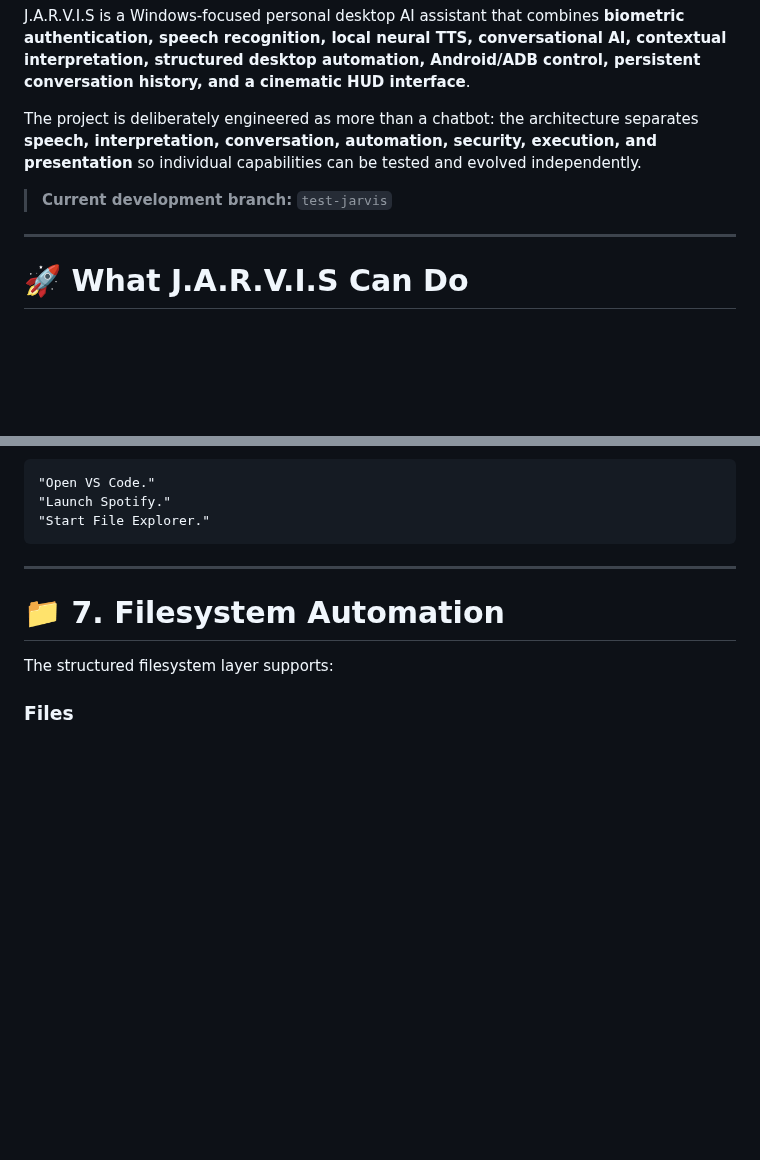
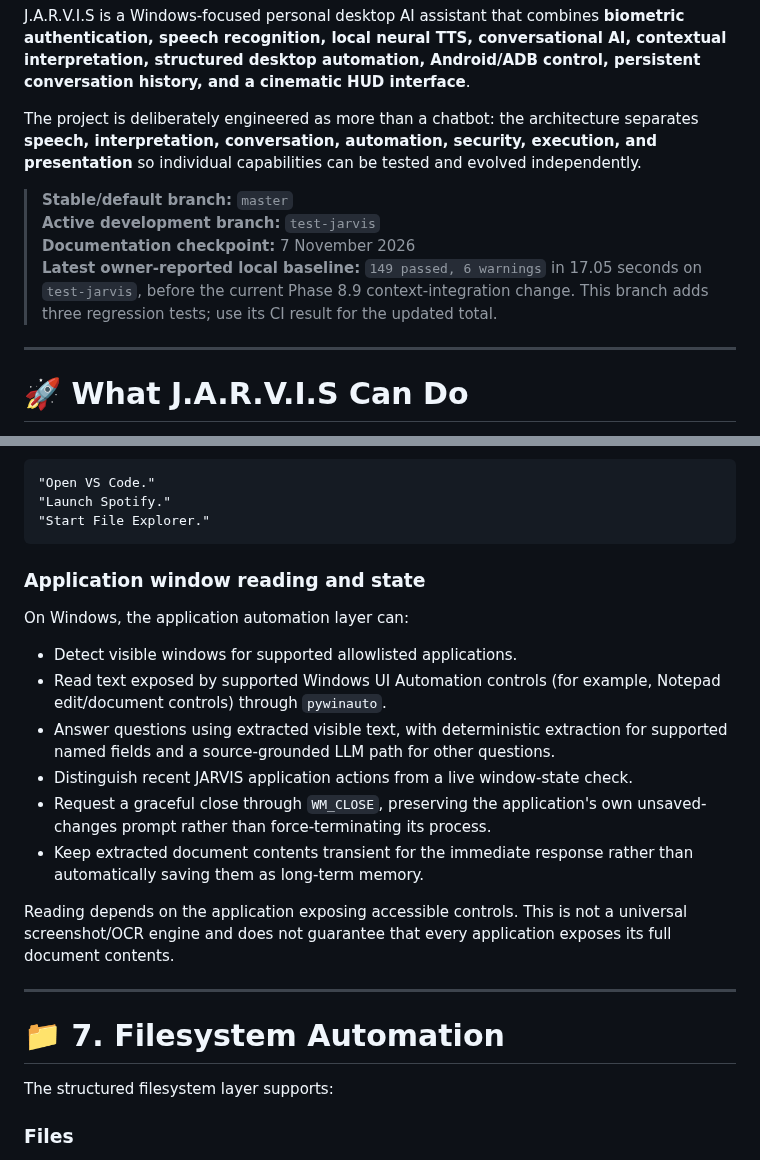
Before and after one commit to AbhiDevLab/J.A.R.V.I.S, a Markdown page: README.md, 2 parts joined by grey strips. GitHub-like rendering; blank space fills up the shorter version.

```diff
--- a/README.md
+++ b/README.md
@@ -6,7 +6,10 @@ J.A.R.V.I.S is a Windows-focused personal desktop AI assistant that combines **b
 
 The project is deliberately engineered as more than a chatbot: the architecture separates **speech, interpretation, conversation, automation, security, execution, and presentation** so individual capabilities can be tested and evolved independently.
 
-> **Current development branch:** `test-jarvis`
+> **Stable/default branch:** `master`
+> **Active development branch:** `test-jarvis`
+> **Documentation checkpoint:** 7 November 2026
+> **Latest owner-reported local baseline:** `149 passed, 6 warnings` in 17.05 seconds on `test-jarvis`, before the current Phase 8.9 context-integration change. This branch adds three regression tests; use its CI result for the updated total.
 
 ---
 
@@ -299,6 +307,19 @@ Example:
 "Launch Spotify."
 "Start File Explorer."
 ~~~
+
+### Application window reading and state
+
+On Windows, the application automation layer can:
+
+- Detect visible windows for supported allowlisted applications.
+- Read text exposed by supported Windows UI Automation controls (for example, Notepad edit/document controls) through `pywinauto`.
+- Answer questions using extracted visible text, with deterministic extraction for supported named fields and a source-grounded LLM path for other questions.
+- Distinguish recent JARVIS application actions from a live window-state check.
+- Request a graceful close through `WM_CLOSE`, preserving the application's own unsaved-changes prompt rather than force-terminating its process.
+- Keep extracted document contents transient for the immediate response rather than automatically saving them as long-term memory.
+
+Reading depends on the application exposing accessible controls. This is not a universal screenshot/OCR engine and does not guarantee that every application exposes its full document contents.
 
 ---
 
```
Also changed, not shown: other parts of README.md (+43 -27 lines).
